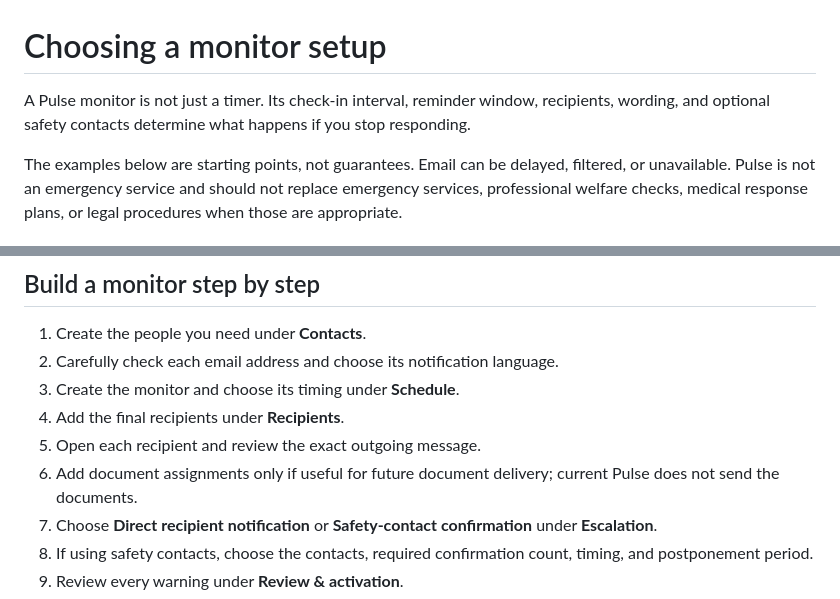
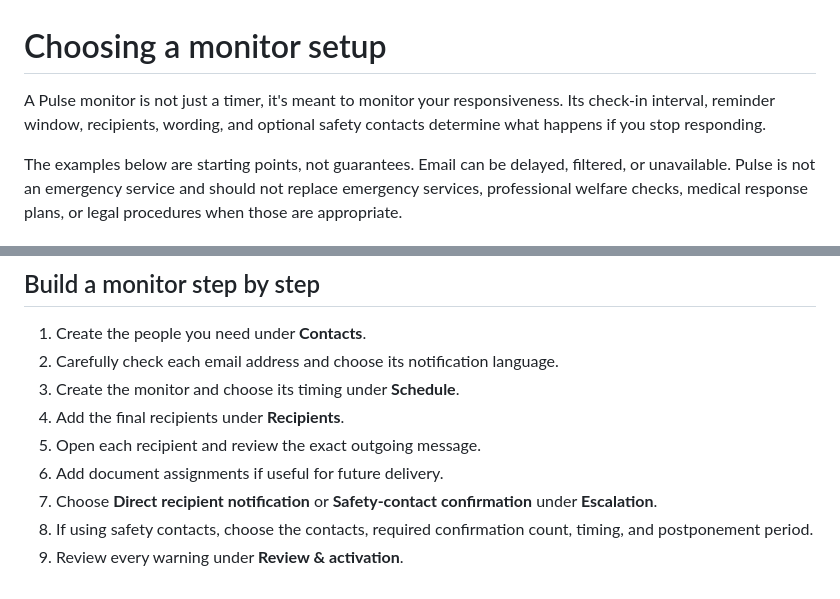
Before and after one commit to fwilleke80/Pulse, a Markdown page: docs/MONITOR_TUTORIAL.md, 2 parts joined by grey strips. Drawn GitHub-style.

Commit message:
Updated documentation

```diff
--- a/docs/MONITOR_TUTORIAL.md
+++ b/docs/MONITOR_TUTORIAL.md
@@ -1,6 +1,6 @@
 # Choosing a monitor setup
 
-A Pulse monitor is not just a timer. Its check-in interval, reminder window, recipients, wording, and optional safety contacts determine what happens if you stop responding.
+A Pulse monitor is not just a timer, it's meant to monitor your responsiveness. Its check-in interval, reminder window, recipients, wording, and optional safety contacts determine what happens if you stop responding.
 
 The examples below are starting points, not guarantees. Email can be delayed, filtered, or unavailable. Pulse is not an emergency service and should not replace emergency services, professional welfare checks, medical response plans, or legal procedures when those are appropriate.
 
@@ -151,7 +151,7 @@ For genuinely time-critical danger, an email-based multi-day workflow is the wro
 3. Create the monitor and choose its timing under **Schedule**.
 4. Add the final recipients under **Recipients**.
 5. Open each recipient and review the exact outgoing message.
-6. Add document assignments only if useful for future document delivery; current Pulse does not send the documents.
+6. Add document assignments if useful for future delivery.
 7. Choose **Direct recipient notification** or **Safety-contact confirmation** under **Escalation**.
 8. If using safety contacts, choose the contacts, required confirmation count, timing, and postponement period.
 9. Review every warning under **Review & activation**.
```
